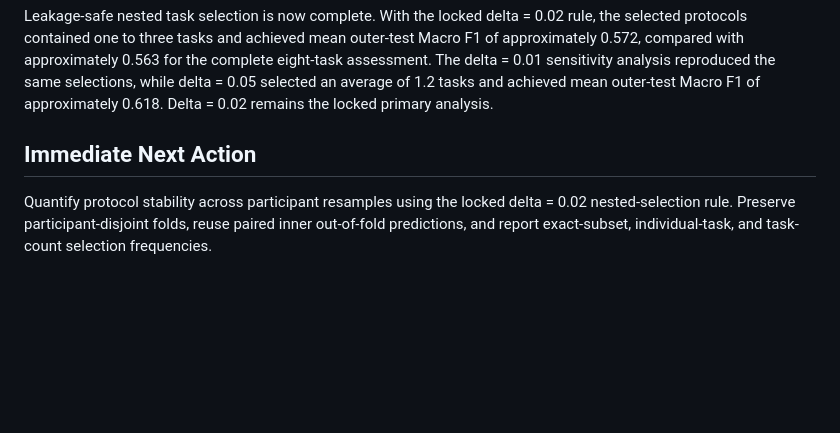
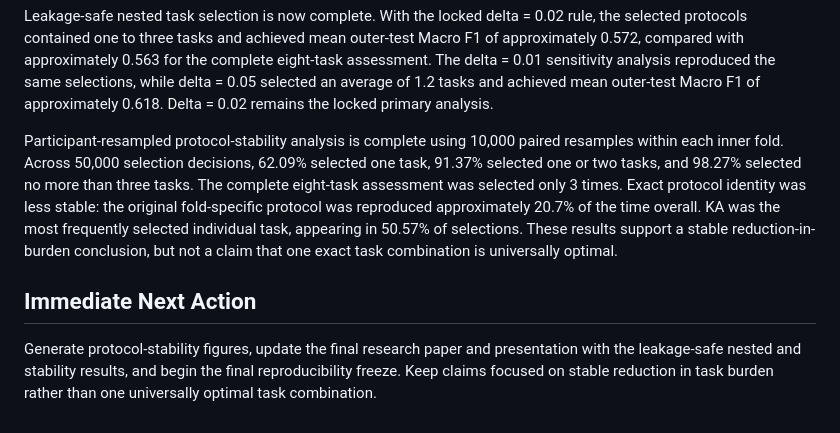
Before and after one commit to BKemp2017/auburn-als-speech-assessment, a Markdown page: PROJECT_ROADMAP.md, the part around one of its changes. Rendered like a GitHub page; blank space fills up the shorter version.

Commit message:
update the roadmap after stability check

```diff
--- a/PROJECT_ROADMAP.md
+++ b/PROJECT_ROADMAP.md
@@ -167,10 +167,21 @@ delta = 0.05 selected an average of 1.2 tasks and achieved mean
 outer-test Macro F1 of approximately 0.618. Delta = 0.02 remains the
 locked primary analysis.
 
+Participant-resampled protocol-stability analysis is complete using
+10,000 paired resamples within each inner fold. Across 50,000 selection
+decisions, 62.09% selected one task, 91.37% selected one or two tasks,
+and 98.27% selected no more than three tasks. The complete eight-task
+assessment was selected only 3 times. Exact protocol identity was less
+stable: the original fold-specific protocol was reproduced approximately
+20.7% of the time overall. KA was the most frequently selected individual
+task, appearing in 50.57% of selections. These results support a stable
+reduction-in-burden conclusion, but not a claim that one exact task
+combination is universally optimal.
+
 
 ## Immediate Next Action
 
-Quantify protocol stability across participant resamples using the locked
-delta = 0.02 nested-selection rule. Preserve participant-disjoint folds,
-reuse paired inner out-of-fold predictions, and report exact-subset,
-individual-task, and task-count selection frequencies.
+Generate protocol-stability figures, update the final research paper and
+presentation with the leakage-safe nested and stability results, and begin
+the final reproducibility freeze. Keep claims focused on stable reduction
+in task burden rather than one universally optimal task combination.
```
Also changed, not shown: other parts of PROJECT_ROADMAP.md (+3 -3 lines).
